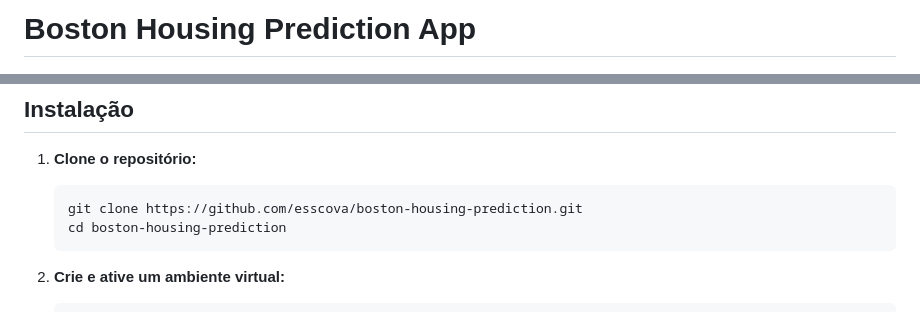
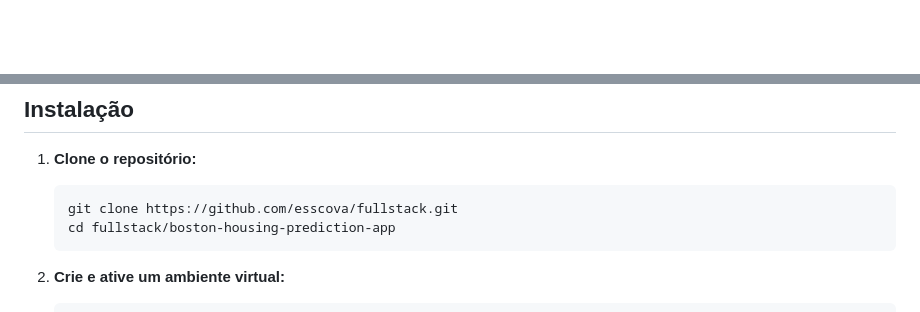
Before and after one commit to esscova/fullstack, a Markdown page: boston-housing-prediction-app/README.md, 2 parts joined by grey strips. Rendered like a GitHub page; blank space fills up the shorter version.

````diff
--- a/boston-housing-prediction-app/README.md
+++ b/boston-housing-prediction-app/README.md
@@ -1,5 +1,3 @@
-# Boston Housing Prediction App
-
 ![image](screenshot.png)
 
 Esta é uma aplicação web de previsão de preços de moradias, utilizando **FastAPI** e um modelo de **Regressão Linear** treinado com o conjunto de dados de Boston Housing. A aplicação permite que os usuários façam previsões com base em três entradas: o número de cômodos, o percentual de classe social baixa e a proporção de alunos por professor. O resultado é exibido de forma dinâmica na página utilizando **htmx** para melhorar a experiência do usuário.
@@ -26,8 +24,8 @@ Esta é uma aplicação web de previsão de preços de moradias, utilizando **Fa
 1. **Clone o repositório:**
 
    ```bash
-   git clone https://github.com/esscova/boston-housing-prediction.git
-   cd boston-housing-prediction
+   git clone https://github.com/esscova/fullstack.git
+   cd fullstack/boston-housing-prediction-app
    ```
 
 2. **Crie e ative um ambiente virtual:**
````
